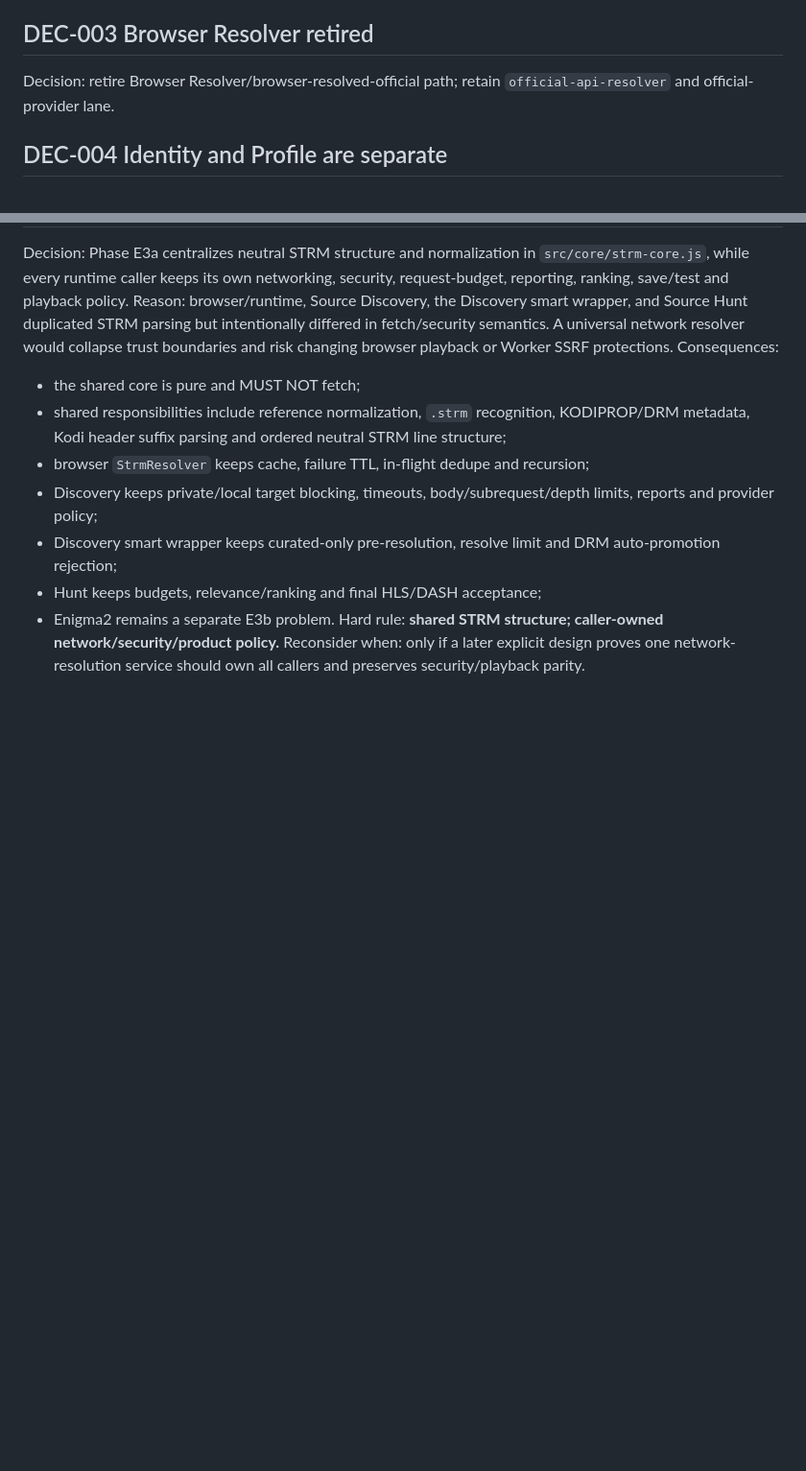
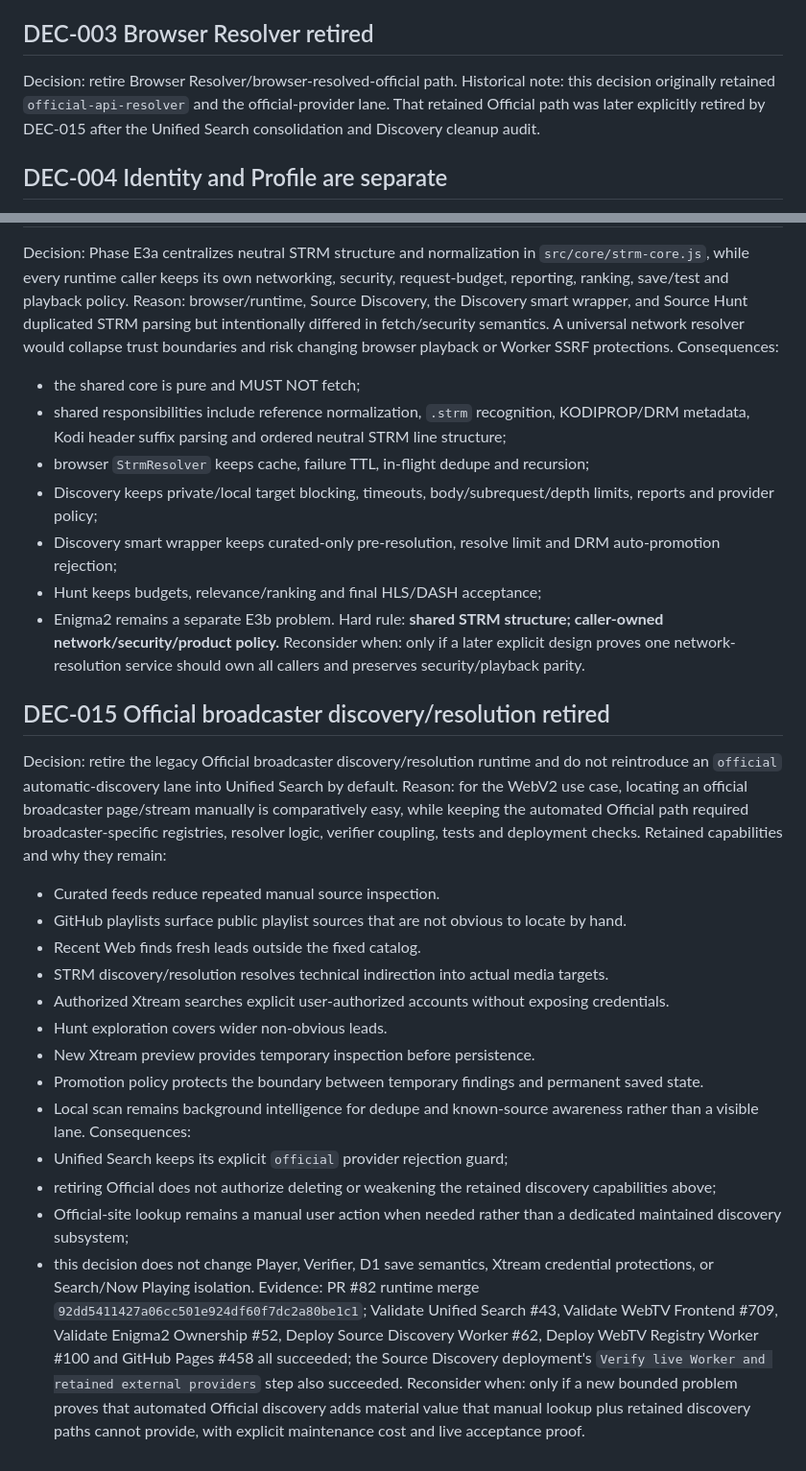
Before and after one commit to tonis1000/WebV2, a Markdown page: WEBV2_DECISIONS.md, 2 parts joined by grey strips. Shown at 96% size. Rendered like a GitHub page; blank space fills up the shorter version.

Commit message:
Record Official discovery retirement decision

```diff
--- a/WEBV2_DECISIONS.md
+++ b/WEBV2_DECISIONS.md
@@ -9,7 +9,8 @@ Reconsider when: only if a replacement persistence model is explicitly designed
 Decision: after successful cloud read, D1 wins; localStorage is offline fallback.
 
 ## DEC-003 Browser Resolver retired
-Decision: retire Browser Resolver/browser-resolved-official path; retain `official-api-resolver` and official-provider lane.
+Decision: retire Browser Resolver/browser-resolved-official path.
+Historical note: this decision originally retained `official-api-resolver` and the official-provider lane. That retained Official path was later explicitly retired by DEC-015 after the Unified Search consolidation and Discovery cleanup audit.
 
 ## DEC-004 Identity and Profile are separate
 Decision: Channel Identity owns ids/names/aliases/rejects/official refs; Channel Profile owns canonical metadata/presentation/EPG mapping state.
@@ -73,3 +74,24 @@ Consequences:
 - Enigma2 remains a separate E3b problem.
 Hard rule: **shared STRM structure; caller-owned network/security/product policy.**
 Reconsider when: only if a later explicit design proves one network-resolution service should own all callers and preserves security/playback parity.
+
+## DEC-015 Official broadcaster discovery/resolution retired
+Decision: retire the legacy Official broadcaster discovery/resolution runtime and do not reintroduce an `official` automatic-discovery lane into Unified Search by default.
+Reason: for the WebV2 use case, locating an official broadcaster page/stream manually is comparatively easy, while keeping the automated Official path required broadcaster-specific registries, resolver logic, verifier coupling, tests and deployment checks.
+Retained capabilities and why they remain:
+- Curated feeds reduce repeated manual source inspection.
+- GitHub playlists surface public playlist sources that are not obvious to locate by hand.
+- Recent Web finds fresh leads outside the fixed catalog.
+- STRM discovery/resolution resolves technical indirection into actual media targets.
+- Authorized Xtream searches explicit user-authorized accounts without exposing credentials.
+- Hunt exploration covers wider non-obvious leads.
+- New Xtream preview provides temporary inspection before persistence.
+- Promotion policy protects the boundary between temporary findings and permanent saved state.
+- Local scan remains background intelligence for dedupe and known-source awareness rather than a visible lane.
+Consequences:
+- Unified Search keeps its explicit `official` provider rejection guard;
+- retiring Official does not authorize deleting or weakening the retained discovery capabilities above;
+- Official-site lookup remains a manual user action when needed rather than a dedicated maintained discovery subsystem;
+- this decision does not change Player, Verifier, D1 save semantics, Xtream credential protections, or Search/Now Playing isolation.
+Evidence: PR #82 runtime merge `92dd5411427a06cc501e924df60f7dc2a80be1c1`; Validate Unified Search #43, Validate WebTV Frontend #709, Validate Enigma2 Ownership #52, Deploy Source Discovery Worker #62, Deploy WebTV Registry Worker #100 and GitHub Pages #458 all succeeded; the Source Discovery deployment's `Verify live Worker and retained external providers` step also succeeded.
+Reconsider when: only if a new bounded problem proves that automated Official discovery adds material value that manual lookup plus retained discovery paths cannot provide, with explicit maintenance cost and live acceptance proof.
```
